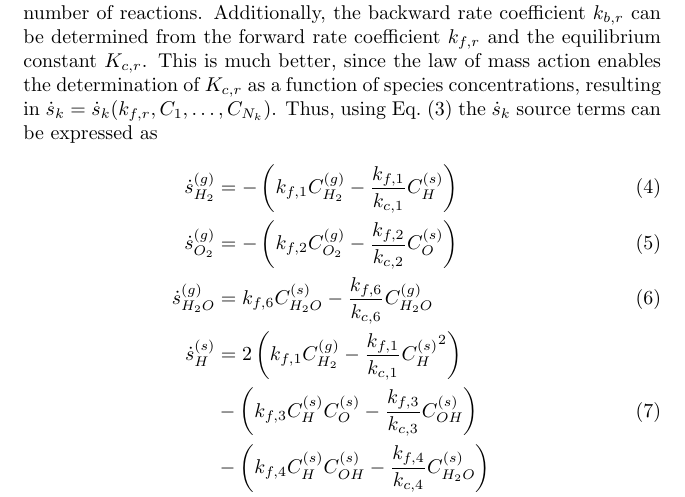
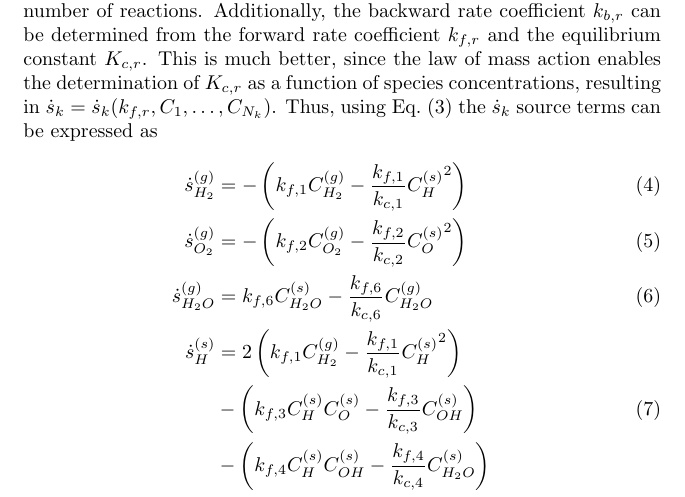
Before and after one commit to kbthomp1/Prelims, a LaTeX document (Edwards/report.tex): part of page 3 of 3, cut so that both start at the same text. Compiled offline with pdfLaTeX.

Commit message:
Implemented test for species source terms
o Fixed typo in report where terms should be squared.

```diff
--- a/Edwards/report.tex
+++ b/Edwards/report.tex
@@ -96,8 +96,8 @@
   \sk(k_{f,r},C_1,\dots,C_{N_k})$. Thus, using \eref{sdot form} the $\sk$ source
   terms can be expressed as
   \begin{align}
-    \skg{H_2}  &= -\left( \kf{1} \cg{H_2} - \kcf{1} \cs{H} \right) \\
-    \skg{O_2}  &= -\left( \kf{2} \cg{O_2} - \kcf{2} \cs{O} \right) \\
+    \skg{H_2}  &= -\left( \kf{1} \cg{H_2} - \kcf{1} {\cs{H}}^2 \right) \\
+    \skg{O_2}  &= -\left( \kf{2} \cg{O_2} - \kcf{2} {\cs{O}}^2 \right) \\
     \skg{H_2O} &= \kf{6} \cs{H_2O} - \kcf{6} \cg{H_2O} \\
     \begin{split}
       \sks{H}    &= 2 \left( \kf{1} \cg{H_2} - \kcf{1} {\cs{H}}^2 \right) \\
```
Also changed, not shown: Edwards/report.pdf, 15 other files.
